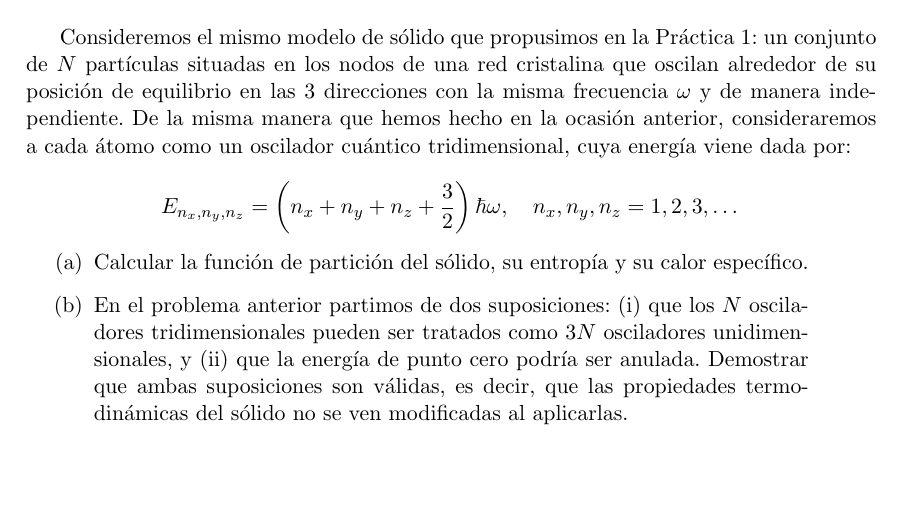
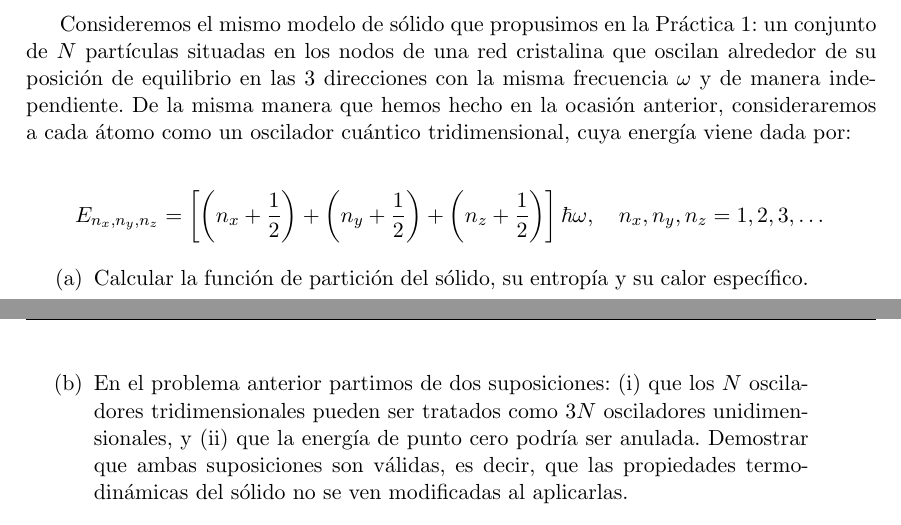
Before and after one commit to santisoler/mecanica-estadistica, a LaTeX document (practica2/practica2.tex): part of page 6 of 7 before the commit and two parts of pages 6 and 7 of 7 after it, the two joined at a grey line, cut so that both start at the same text, the shorter picture padded with empty space. Compiled offline with pdfLaTeX.

Commit message:
Modificaciones a solido de einstein, practica2

```diff
--- a/practica2/practica2.tex
+++ b/practica2/practica2.tex
@@ -496,7 +496,12 @@ consideraremos a cada átomo como un oscilador cuántico
 tridimensional, cuya energía viene dada por:
 
 $$
-E_{n_x, n_y, n_z} = \left( n_x + n_y + n_z + \frac{3}{2} \right) \hbar \omega,
+E_{n_x, n_y, n_z} = \left[
+                    \left( n_x + \frac{1}{2} \right) +
+                    \left( n_y + \frac{1}{2} \right) +
+                    \left( n_z + \frac{1}{2} \right)
+                    \right]
+                    \hbar \omega,
 \quad
 n_x, n_y, n_z = 1, 2, 3, \dots
 $$
```
